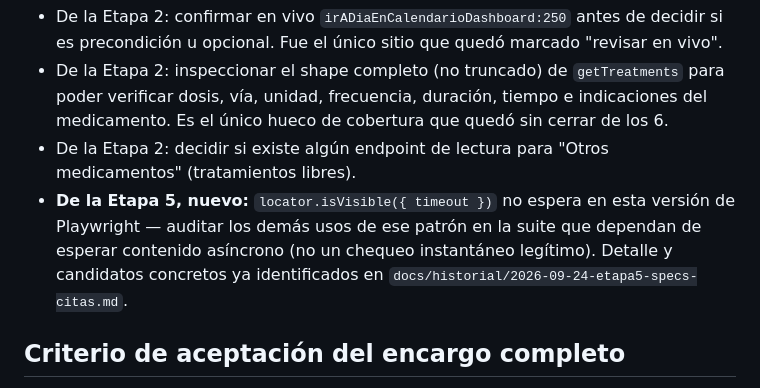
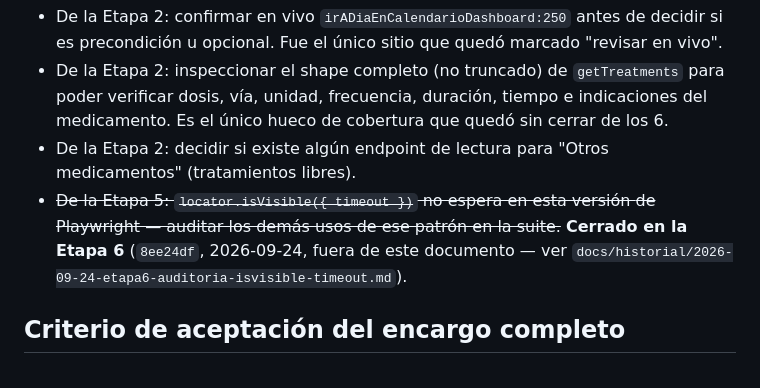
Before and after one commit to PedroAndresQA6/MediplannerWebNuevo, a Markdown page: docs/tarea-actual.md, the part around the change. Rendered like a GitHub page.

```diff
--- a/docs/tarea-actual.md
+++ b/docs/tarea-actual.md
@@ -136,11 +136,10 @@ No bloquean la siguiente etapa, pero conviene no perderlos:
   cobertura que quedó sin cerrar de los 6.
 - De la Etapa 2: decidir si existe algún endpoint de lectura para "Otros
   medicamentos" (tratamientos libres).
-- **De la Etapa 5, nuevo:** `locator.isVisible({ timeout })` no espera en
-  esta versión de Playwright — auditar los demás usos de ese patrón en la
-  suite que dependan de esperar contenido asíncrono (no un chequeo
-  instantáneo legítimo). Detalle y candidatos concretos ya identificados en
-  `docs/historial/2026-09-24-etapa5-specs-citas.md`.
+- ~~De la Etapa 5: `locator.isVisible({ timeout })` no espera en esta versión
+  de Playwright — auditar los demás usos de ese patrón en la suite.~~
+  **Cerrado en la Etapa 6** (`8ee24df`, 2026-09-24, fuera de este documento —
+  ver `docs/historial/2026-09-24-etapa6-auditoria-isvisible-timeout.md`).
 
 ## Criterio de aceptación del encargo completo
 
```
Also changed, not shown: CONTEXTO.md (+32 -13 lines), docs/historial/2026-09-24-etapa6-auditoria-isvisible-timeout.md (added, +121 -0 lines).
